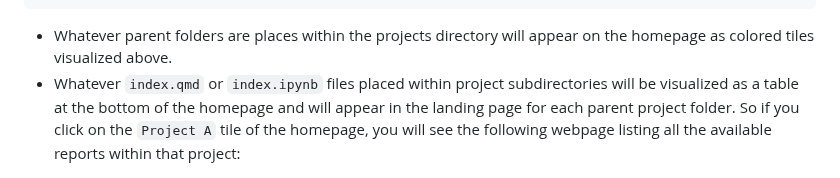
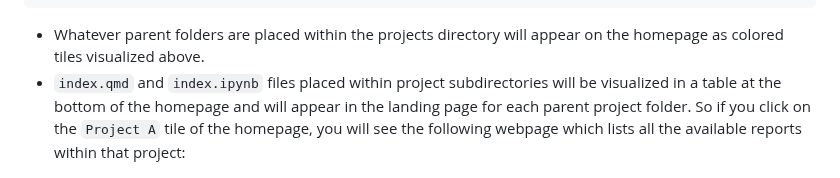
Before and after one commit to joelsewhere/quarto_django, a Markdown page: README.md, the part around the change. Drawn GitHub-style.

````diff
--- a/README.md
+++ b/README.md
@@ -43,8 +43,8 @@ root_directory
             modeling
                 index.ipynb
 ```
-- Whatever parent folders are places within the projects directory will appear on the homepage as colored tiles visualized above.
-- Whatever `index.qmd` or `index.ipynb` files placed within project subdirectories will be visualized as a table at the bottom of the homepage and will appear in the landing page for each parent project folder. So if you click on the `Project A` tile of the homepage, you will see the following webpage listing all the available reports within that project:
+- Whatever parent folders are placed within the projects directory will appear on the homepage as colored tiles visualized above.
+- `index.qmd` and `index.ipynb` files placed within project subdirectories will be visualized in a table at the bottom of the homepage and will appear in the landing page for each parent project folder. So if you click on the `Project A` tile of the homepage, you will see the following webpage which lists all the available reports within that project:
 <center><img src="readme-images/project_a.png" style="height: 400px;"></img></center>
 - To add a new project, a python script is added to `bin/` within the project root
     - `python bin/new_project.py`
````
